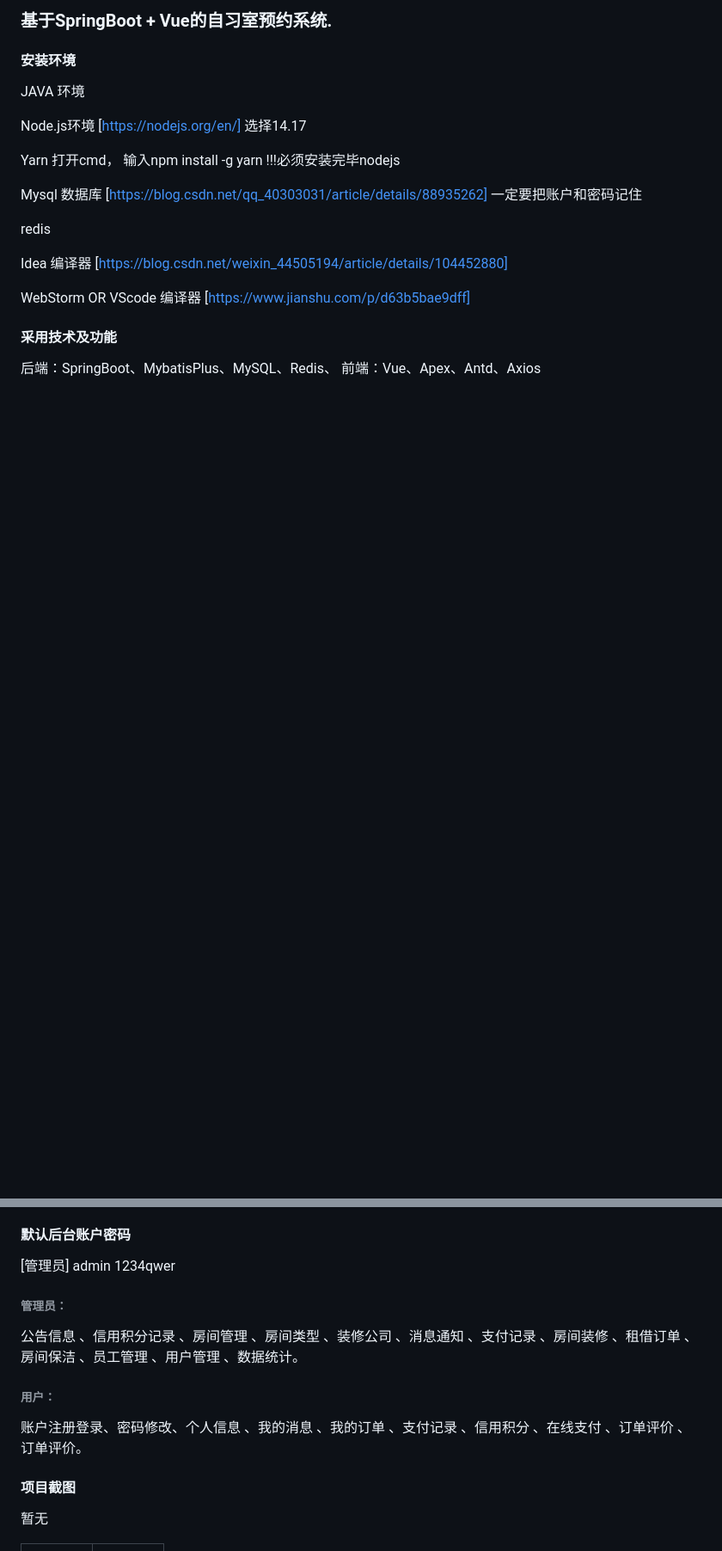
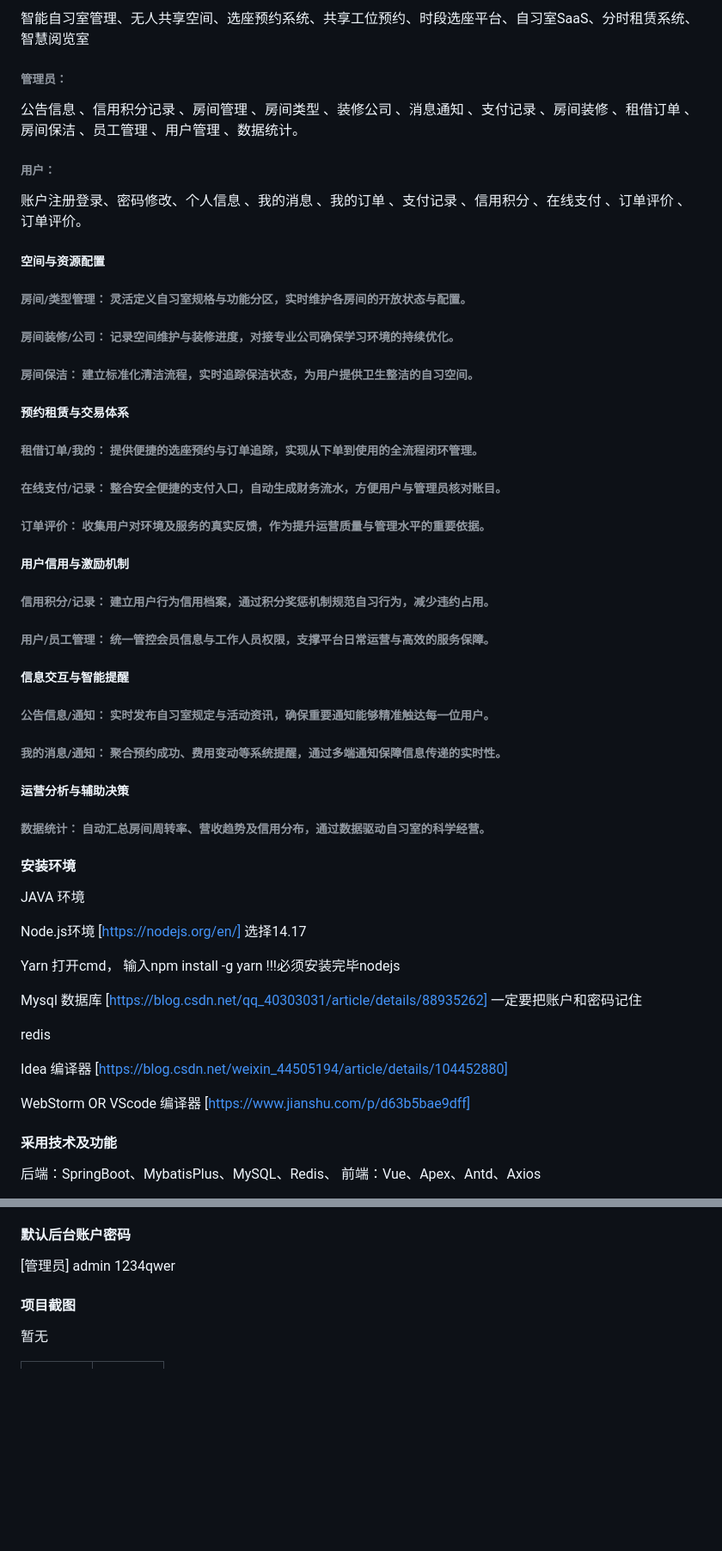
Before and after one commit to Fankekeke/study_room_reserve_cos, a Markdown page: README.md, 2 parts joined by grey strips. Shown at 86% size. GitHub-like rendering; blank space fills up the shorter version.

```diff
--- a/README.md
+++ b/README.md
@@ -2,5 +2,38 @@
 
-### 基于SpringBoot + Vue的自习室预约系统.
+智能自习室管理、无人共享空间、选座预约系统、共享工位预约、时段选座平台、自习室SaaS、分时租赁系统、智慧阅览室
+
+###### 管理员：
+公告信息 、信用积分记录 、房间管理 、房间类型 、装修公司 、消息通知 、支付记录 、房间装修 、租借订单 、房间保洁 、员工管理 、用户管理 、数据统计。
+
+###### 用户：
+账户注册登录、密码修改、个人信息 、我的消息 、我的订单 、支付记录 、信用积分 、在线支付 、订单评价 、订单评价。
+
+##### 空间与资源配置
+###### 房间/类型管理： 灵活定义自习室规格与功能分区，实时维护各房间的开放状态与配置。
+
+###### 房间装修/公司： 记录空间维护与装修进度，对接专业公司确保学习环境的持续优化。
+
+###### 房间保洁： 建立标准化清洁流程，实时追踪保洁状态，为用户提供卫生整洁的自习空间。
+
+##### 预约租赁与交易体系
+###### 租借订单/我的： 提供便捷的选座预约与订单追踪，实现从下单到使用的全流程闭环管理。
+
+###### 在线支付/记录： 整合安全便捷的支付入口，自动生成财务流水，方便用户与管理员核对账目。
+
+###### 订单评价： 收集用户对环境及服务的真实反馈，作为提升运营质量与管理水平的重要依据。
+
+##### 用户信用与激励机制
+###### 信用积分/记录： 建立用户行为信用档案，通过积分奖惩机制规范自习行为，减少违约占用。
+
+###### 用户/员工管理： 统一管控会员信息与工作人员权限，支撑平台日常运营与高效的服务保障。
+
+##### 信息交互与智能提醒
+###### 公告信息/通知： 实时发布自习室规定与活动资讯，确保重要通知能够精准触达每一位用户。
+
+###### 我的消息/通知： 聚合预约成功、费用变动等系统提醒，通过多端通知保障信息传递的实时性。
+
+##### 运营分析与辅助决策
+###### 数据统计： 自动汇总房间周转率、营收趋势及信用分布，通过数据驱动自习室的科学经营。
 
 #### 安装环境
 
@@ -38,12 +71,6 @@ WebStorm OR VScode 编译器 [https://www.jianshu.com/p/d63b5bae9dff]
 [管理员]
 admin
 1234qwer
-
-###### 管理员：
-公告信息 、信用积分记录 、房间管理 、房间类型 、装修公司 、消息通知 、支付记录 、房间装修 、租借订单 、房间保洁 、员工管理 、用户管理 、数据统计。
-
-###### 用户：
-账户注册登录、密码修改、个人信息 、我的消息 、我的订单 、支付记录 、信用积分 、在线支付 、订单评价 、订单评价。
 
 #### 项目截图
 暂无
```
Also changed, not shown: other parts of README.md (+3 -1 lines).
